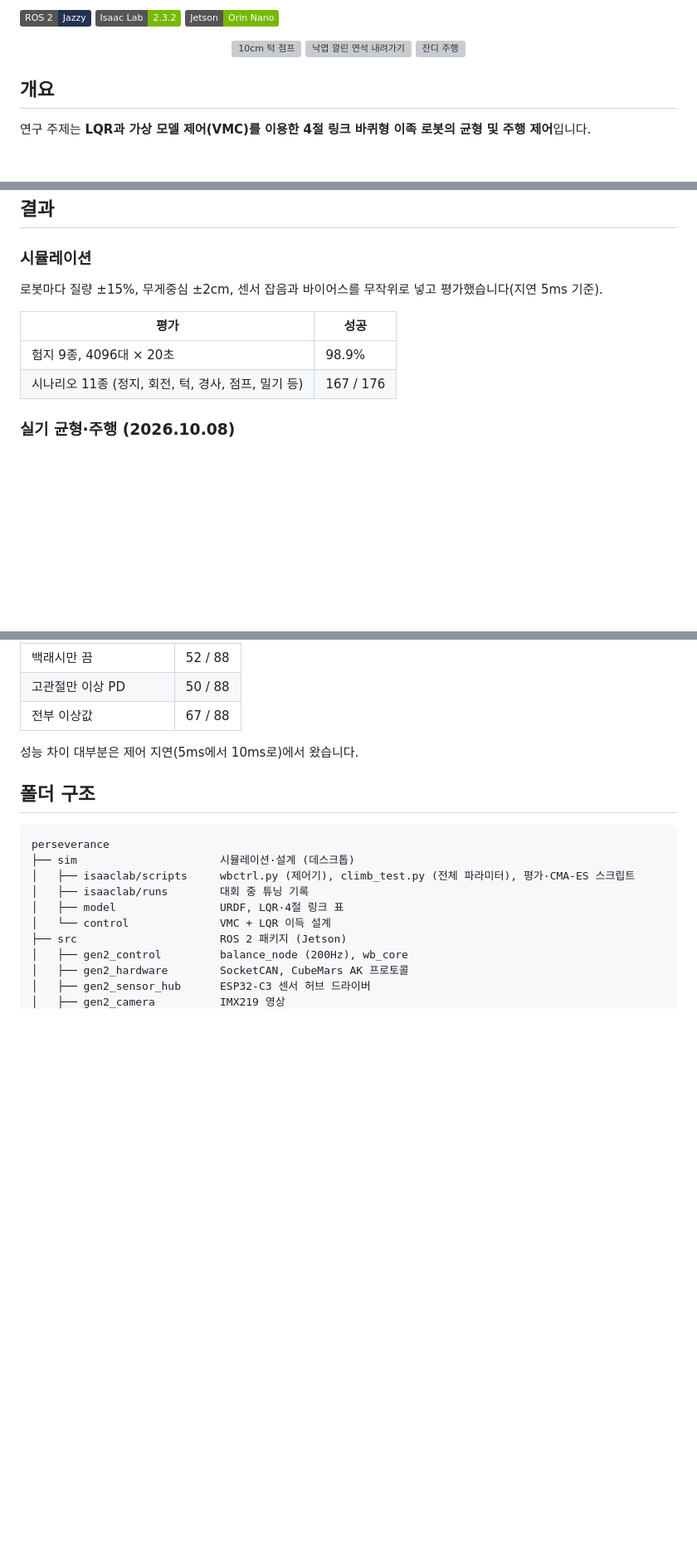
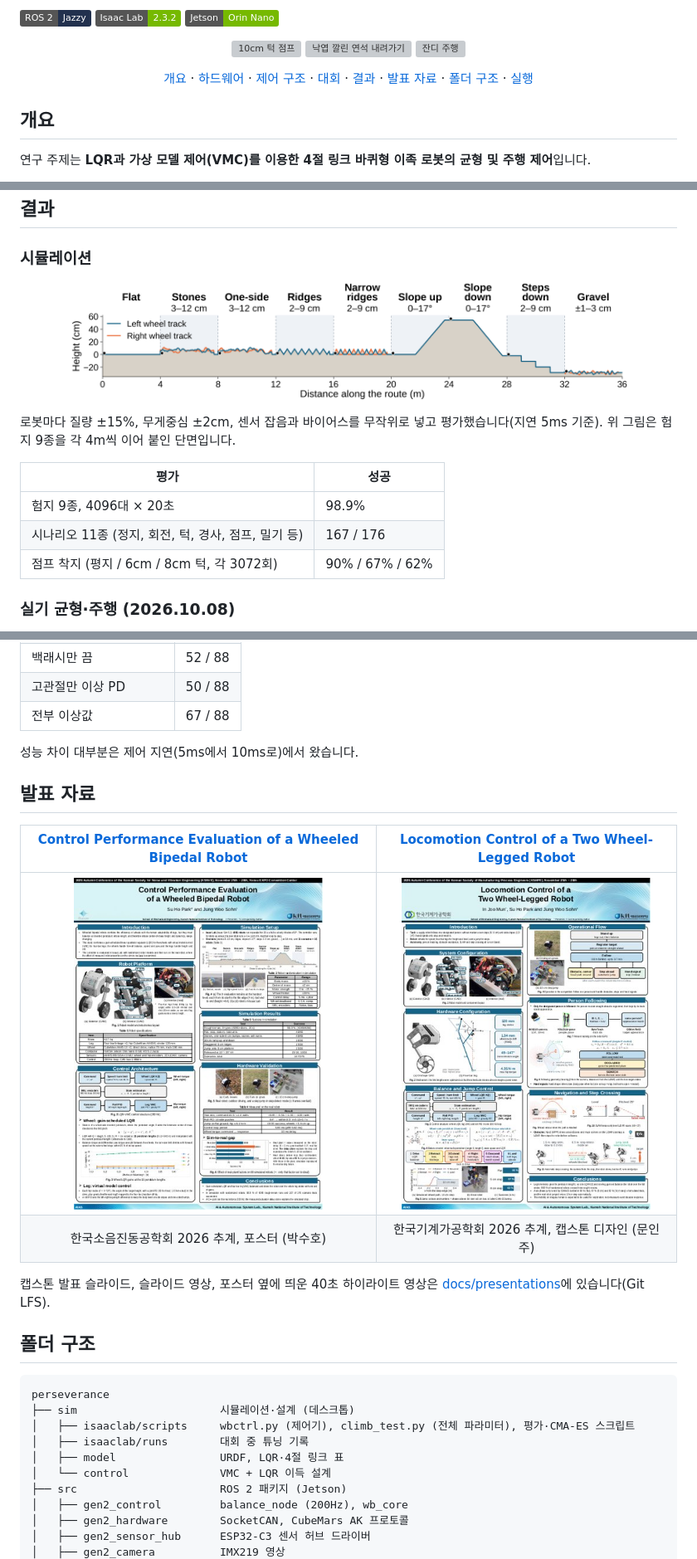
Before and after one commit to AkimaraYouki/perseverance, a Markdown page: README.md, 3 parts joined by grey strips. Shown at 83% size. Drawn GitHub-style; pictures changed too: docs/media/poster_thumb_Mun.jpg (added), docs/media/poster_thumb_Park.jpg (added), docs/media/sim_nine_terrains.png (added); folded sections open; badges without logos; blank space fills up the shorter version; grey boxes are pictures that could not be loaded.

````diff
--- a/README.md
+++ b/README.md
@@ -14,6 +14,8 @@
   <img src="docs/media/real_curb_leaves.gif" width="26.5%" alt="낙엽 깔린 연석 내려가기">
   <img src="docs/media/real_grass_turn.gif" width="26.5%" alt="잔디 주행">
 </p>
+
+<p align="center"><a href="#개요">개요</a> · <a href="#하드웨어">하드웨어</a> · <a href="#제어-구조">제어 구조</a> · <a href="#대회">대회</a> · <a href="#결과">결과</a> · <a href="#발표-자료">발표 자료</a> · <a href="#폴더-구조">폴더 구조</a> · <a href="#실행">실행</a></p>
 
 ## 개요
 
@@ -110,12 +123,15 @@ flowchart LR
 
 ### 시뮬레이션
 
-로봇마다 질량 ±15%, 무게중심 ±2cm, 센서 잡음과 바이어스를 무작위로 넣고 평가했습니다(지연 5ms 기준).
+<p align="center"><img src="docs/media/sim_nine_terrains.png" width="85%" alt="험지 9종 (각 4m, 이어 붙인 단면)"></p>
+
+로봇마다 질량 ±15%, 무게중심 ±2cm, 센서 잡음과 바이어스를 무작위로 넣고 평가했습니다(지연 5ms 기준). 위 그림은 험지 9종을 각 4m씩 이어 붙인 단면입니다.
 
 | 평가 | 성공 |
 |---|---|
 | 험지 9종, 4096대 × 20초 | 98.9% |
 | 시나리오 11종 (정지, 회전, 턱, 경사, 점프, 밀기 등) | 167 / 176 |
+| 점프 착지 (평지 / 6cm / 8cm 턱, 각 3072회) | 90% / 67% / 62% |
 
 ### 실기 균형·주행 (2026.10.08)
 
@@ -164,6 +183,15 @@ flowchart LR
 
 </details>
 
+## 발표 자료
+
+| [Control Performance Evaluation of a Wheeled Bipedal Robot](docs/presentations/2026-11_KSNVE_poster_Park/KSNVE_poster_Park.pdf) | [Locomotion Control of a Two Wheel-Legged Robot](docs/presentations/2026-11_KSMPE_capstone_Mun/KSMPE_poster_Mun.pdf) |
+|:---:|:---:|
+| [<img src="docs/media/poster_thumb_Park.jpg" width="300" alt="KSNVE 포스터">](docs/presentations/2026-11_KSNVE_poster_Park/KSNVE_poster_Park.pdf) | [<img src="docs/media/poster_thumb_Mun.jpg" width="300" alt="KSMPE 포스터">](docs/presentations/2026-11_KSMPE_capstone_Mun/KSMPE_poster_Mun.pdf) |
+| 한국소음진동공학회 2026 추계, 포스터 (박수호) | 한국기계가공학회 2026 추계, 캡스톤 디자인 (문인주) |
+
+캡스톤 발표 슬라이드, 슬라이드 영상, 포스터 옆에 띄운 40초 하이라이트 영상은 [docs/presentations](docs/presentations/README.md)에 있습니다(Git LFS).
+
 ## 폴더 구조
 
 ```text
````
Also changed, not shown: other parts of README.md (+24 -10 lines), docs/media/leg_drift_torque.png (added), docs/media/leg_extension_cad.jpg (added), 1 other file.
